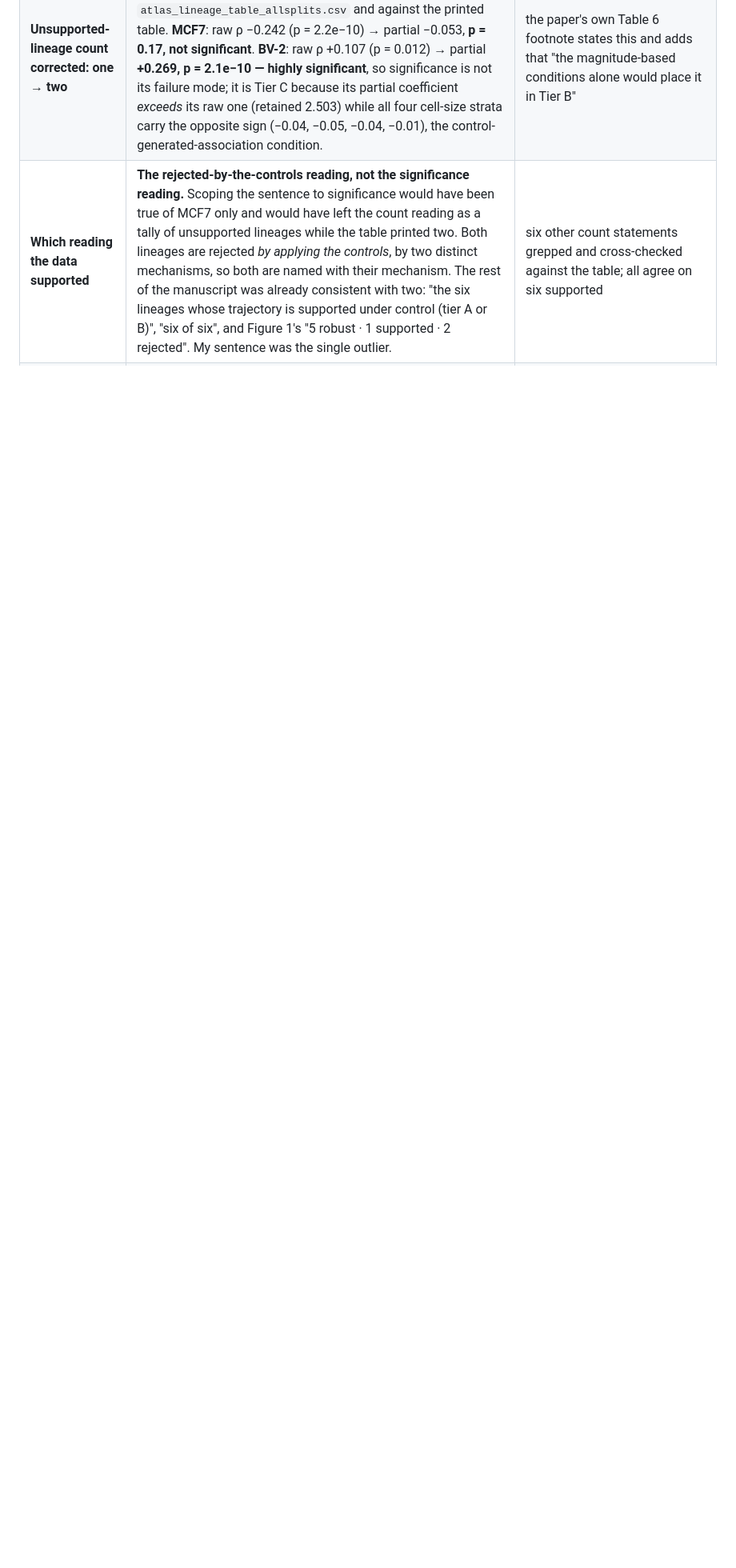
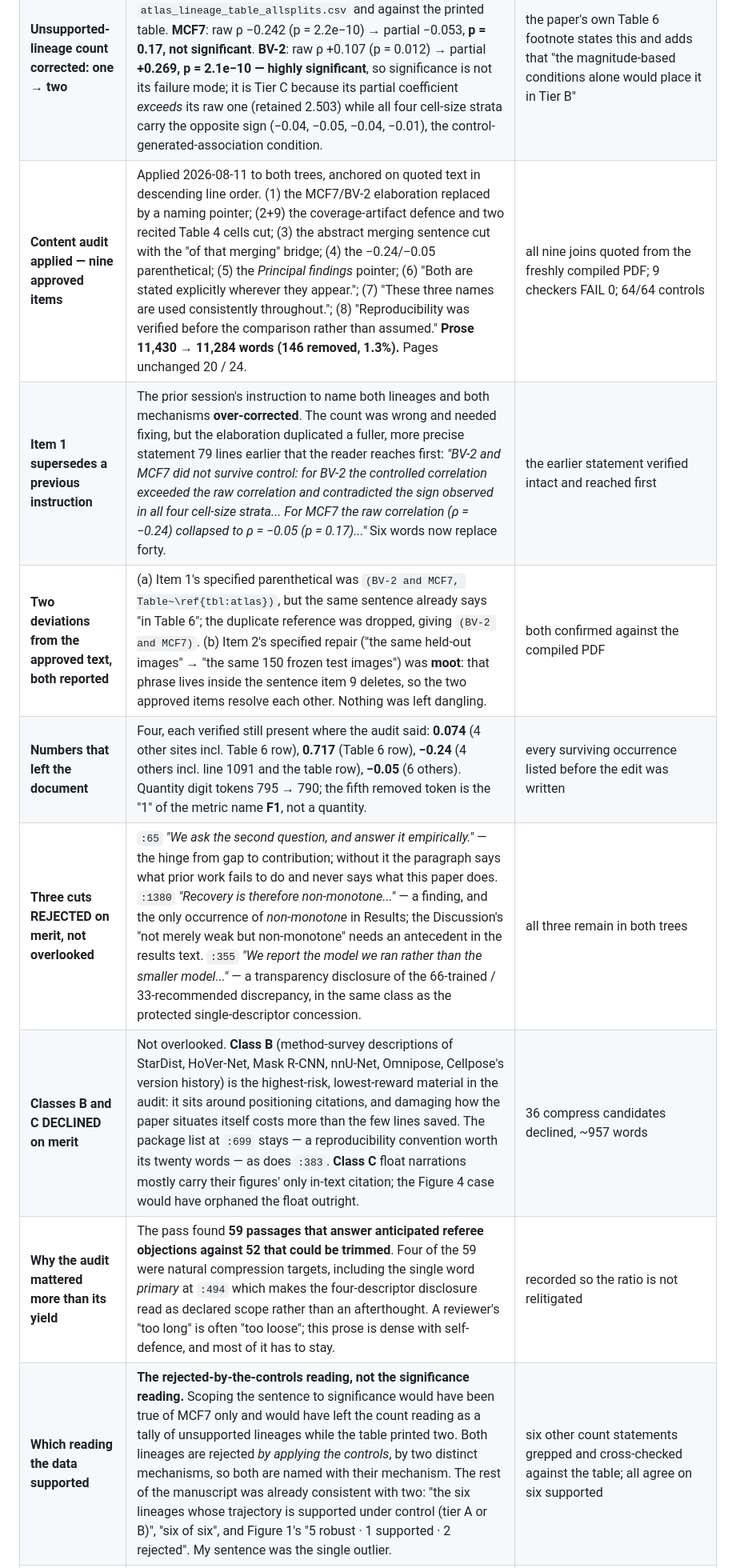
Before and after one commit to albakhrani/morphometric-validity, a Markdown page: manuscript/DECISIONS.md, the part around the change. Shown at 80% size. Drawn GitHub-style; blank space fills up the shorter version.

Commit message:
Apply the nine approved content-audit items; record the three rejections and two declined classes with their reasons

```diff
--- a/manuscript/DECISIONS.md
+++ b/manuscript/DECISIONS.md
@@ -260,6 +260,13 @@ record is named so the supersession is visible rather than silent.
 | **Retired envelope asset deleted** | `paper2_overleaf_current/Fig4_envelope.pdf` removed. Confirmed referenced by no `\includegraphics` in either tree before deletion; filename checker re-run at 14 references, 0 problems. Both trees now hold exactly their figure assets plus `main.pdf` (and `cover_letter.pdf` in OUP). | PDF inventory re-run |
 | **"Essentially unchanged" was wrong, not merely hedged** | Checked against `atlas_lineage_table_allsplits.csv`. **No trajectory reversed direction under the controls** (zero raw-to-partial sign flips), but the classification did move: **MCF7's partial correlation is not significant (p = 0.17) and it is classified as unsupported**, and A172 sits in Tier B on a split cell-size stratum. The sentence now names what moved instead of hedging over it: *"The four Artifact controls reversed the direction of no trajectory in Table 6, and one lineage did not survive them: MCF7's partial correlation is not significant, and it is classified as unsupported."* | eight lineages checked row by row against the source CSV |
 | **Unsupported-lineage count corrected: one → two** | The replacement sentence undercounted. **Table 6 carries two Tier C lineages, not one.** Verified against `atlas_lineage_table_allsplits.csv` and against the printed table. **MCF7**: raw ρ −0.242 (p = 2.2e−10) → partial −0.053, **p = 0.17, not significant**. **BV-2**: raw ρ +0.107 (p = 0.012) → partial **+0.269, p = 2.1e−10 — highly significant**, so significance is not its failure mode; it is Tier C because its partial coefficient *exceeds* its raw one (retained 2.503) while all four cell-size strata carry the opposite sign (−0.04, −0.05, −0.04, −0.01), the control-generated-association condition. | the paper's own Table 6 footnote states this and adds that "the magnitude-based conditions alone would place it in Tier B" |
+| **Content audit applied — nine approved items** | Applied 2026-08-11 to both trees, anchored on quoted text in descending line order. (1) the MCF7/BV-2 elaboration replaced by a naming pointer; (2+9) the coverage-artifact defence and two recited Table 4 cells cut; (3) the abstract merging sentence cut with the "of that merging" bridge; (4) the −0.24/−0.05 parenthetical; (5) the *Principal findings* pointer; (6) "Both are stated explicitly wherever they appear."; (7) "These three names are used consistently throughout."; (8) "Reproducibility was verified before the comparison rather than assumed." **Prose 11,430 → 11,284 words (146 removed, 1.3%).** Pages unchanged 20 / 24. | all nine joins quoted from the freshly compiled PDF; 9 checkers FAIL 0; 64/64 controls |
+| **Item 1 supersedes a previous instruction** | The prior session's instruction to name both lineages and both mechanisms **over-corrected**. The count was wrong and needed fixing, but the elaboration duplicated a fuller, more precise statement 79 lines earlier that the reader reaches first: *"BV-2 and MCF7 did not survive control: for BV-2 the controlled correlation exceeded the raw correlation and contradicted the sign observed in all four cell-size strata... For MCF7 the raw correlation (ρ = −0.24) collapsed to ρ = −0.05 (p = 0.17)..."* Six words now replace forty. | the earlier statement verified intact and reached first |
+| **Two deviations from the approved text, both reported** | (a) Item 1's specified parenthetical was `(BV-2 and MCF7, Table~\ref{tbl:atlas})`, but the same sentence already says "in Table 6"; the duplicate reference was dropped, giving `(BV-2 and MCF7)`. (b) Item 2's specified repair ("the same held-out images" → "the same 150 frozen test images") was **moot**: that phrase lives inside the sentence item 9 deletes, so the two approved items resolve each other. Nothing was left dangling. | both confirmed against the compiled PDF |
+| **Numbers that left the document** | Four, each verified still present where the audit said: **0.074** (4 other sites incl. Table 6 row), **0.717** (Table 6 row), **−0.24** (4 others incl. line 1091 and the table row), **−0.05** (6 others). Quantity digit tokens 795 → 790; the fifth removed token is the "1" of the metric name **F1**, not a quantity. | every surviving occurrence listed before the edit was written |
+| **Three cuts REJECTED on merit, not overlooked** | `:65` *"We ask the second question, and answer it empirically."* — the hinge from gap to contribution; without it the paragraph says what prior work fails to do and never says what this paper does. `:1380` *"Recovery is therefore non-monotone..."* — a finding, and the only occurrence of *non-monotone* in Results; the Discussion's "not merely weak but non-monotone" needs an antecedent in the results text. `:355` *"We report the model we ran rather than the smaller model..."* — a transparency disclosure of the 66-trained / 33-recommended discrepancy, in the same class as the protected single-descriptor concession. | all three remain in both trees |
+| **Classes B and C DECLINED on merit** | Not overlooked. **Class B** (method-survey descriptions of StarDist, HoVer-Net, Mask R-CNN, nnU-Net, Omnipose, Cellpose's version history) is the highest-risk, lowest-reward material in the audit: it sits around positioning citations, and damaging how the paper situates itself costs more than the few lines saved. The package list at `:699` stays — a reproducibility convention worth its twenty words — as does `:383`. **Class C** float narrations mostly carry their figures' only in-text citation; the Figure 4 case would have orphaned the float outright. | 36 compress candidates declined, ~957 words |
+| **Why the audit mattered more than its yield** | The pass found **59 passages that answer anticipated referee objections against 52 that could be trimmed**. Four of the 59 were natural compression targets, including the single word *primary* at `:494` which makes the four-descriptor disclosure read as declared scope rather than an afterthought. A reviewer's "too long" is often "too loose"; this prose is dense with self-defence, and most of it has to stay. | recorded so the ratio is not relitigated |
 | **Which reading the data supported** | **The rejected-by-the-controls reading, not the significance reading.** Scoping the sentence to significance would have been true of MCF7 only and would have left the count reading as a tally of unsupported lineages while the table printed two. Both lineages are rejected *by applying the controls*, by two distinct mechanisms, so both are named with their mechanism. The rest of the manuscript was already consistent with two: "the six lineages whose trajectory is supported under control (tier A or B)", "six of six", and Figure 1's "5 robust · 1 supported · 2 rejected". My sentence was the single outlier. | six other count statements grepped and cross-checked against the table; all agree on six supported |
 | **Why the CSV said Tier B** | Not a data error. The `tier` column records the **magnitude-based** assignment; the paper applies the fourth (control-generated-association) condition on top of it and prints C for BV-2. The CSV and the table are consistent once that is understood, and the footnote says so explicitly. | recorded so no later reader "fixes" the CSV to match the table |
 | **Digit guard widened again** | The mask needed `BV-2` as well as `MCF7`; the manuscript spells it `BV-2` in prose while the source CSV uses `BV2`. Against the pre-pass-1 baseline: **quantity digit tokens 795 → 795, identical in both trees**; the only added raw tokens are the identifier digits in MCF7 and BV-2. | third time an identifier digit has tripped this guard; the mask is now longest-first |
```
